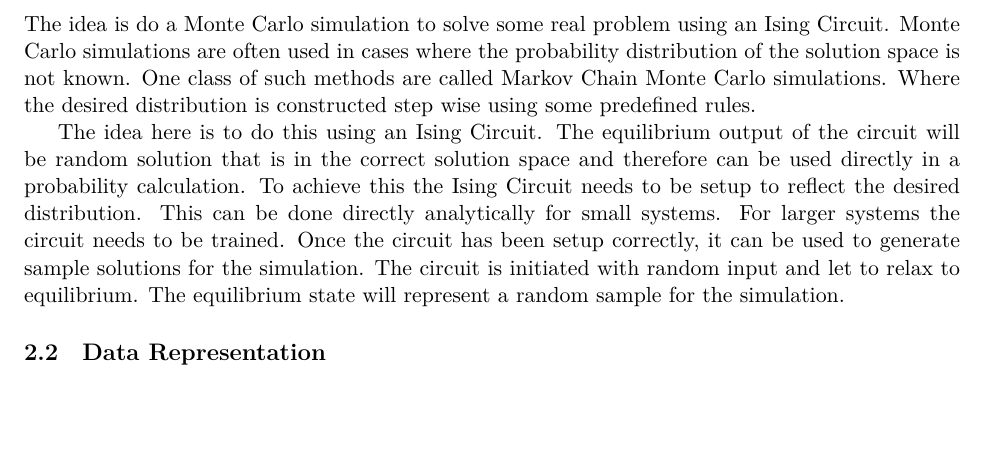
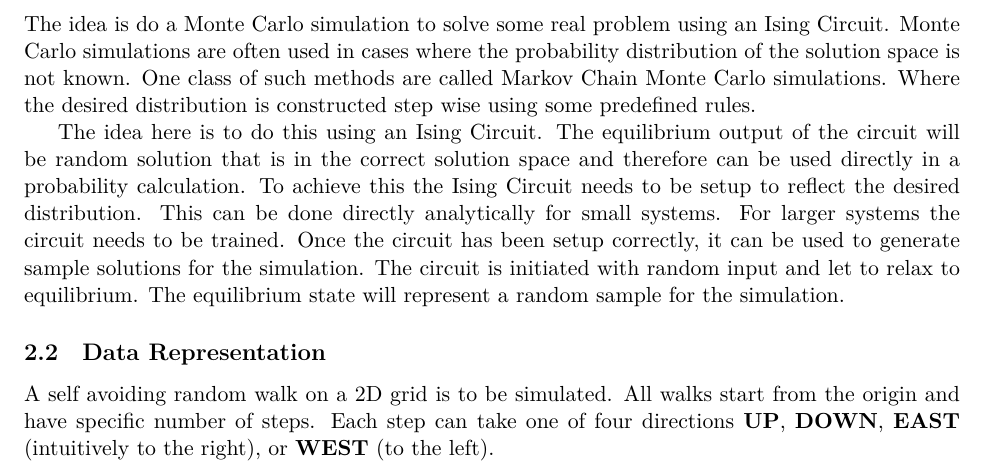
Before and after one commit to gsterner/ising-comp-docs, a LaTeX document (library/whitepaper.tex): part of page 2 of 2 before the commit and part of page 2 of 3 after it, cut so that both start at the same text, the shorter picture padded with empty space. Compiled offline with XeLaTeX.

Commit message:
Small Data representation addition

```diff
--- a/library/whitepaper.tex
+++ b/library/whitepaper.tex
@@ -40,7 +40,7 @@ The idea is do a Monte Carlo simulation to solve some real problem using an Isin
 The idea here is to do this using an Ising Circuit. The equilibrium output of the circuit will be random solution that is in the correct solution space and therefore can be used directly in a probability calculation. To achieve this the Ising Circuit needs to be setup to reflect the desired distribution. This can be done directly analytically for small systems. For larger systems the circuit needs to be trained. Once the circuit has been setup correctly, it can be used to generate sample solutions for the simulation. The circuit is initiated with random input and let to relax to equilibrium. The equilibrium state will represent a random sample for the simulation.
 
 \subsection{Data Representation}
-
+A self avoiding random walk on a 2D grid is to be simulated. All walks start from the origin and have specific number of steps. Each step can take one of four directions \textbf{UP}, \textbf{DOWN}, \textbf{EAST} (intuitively to the right),  or \textbf{WEST} (to the left).
 \section{Case study - Polymer simulation}
 \subsection{Reference simulations}
 
```
